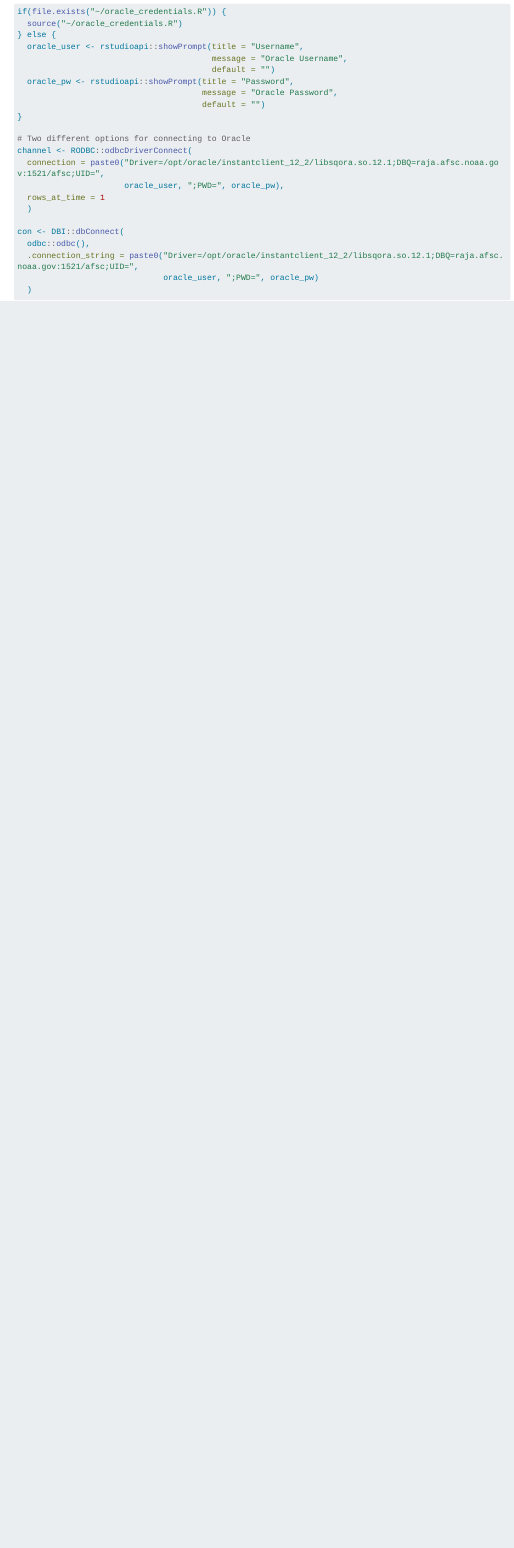
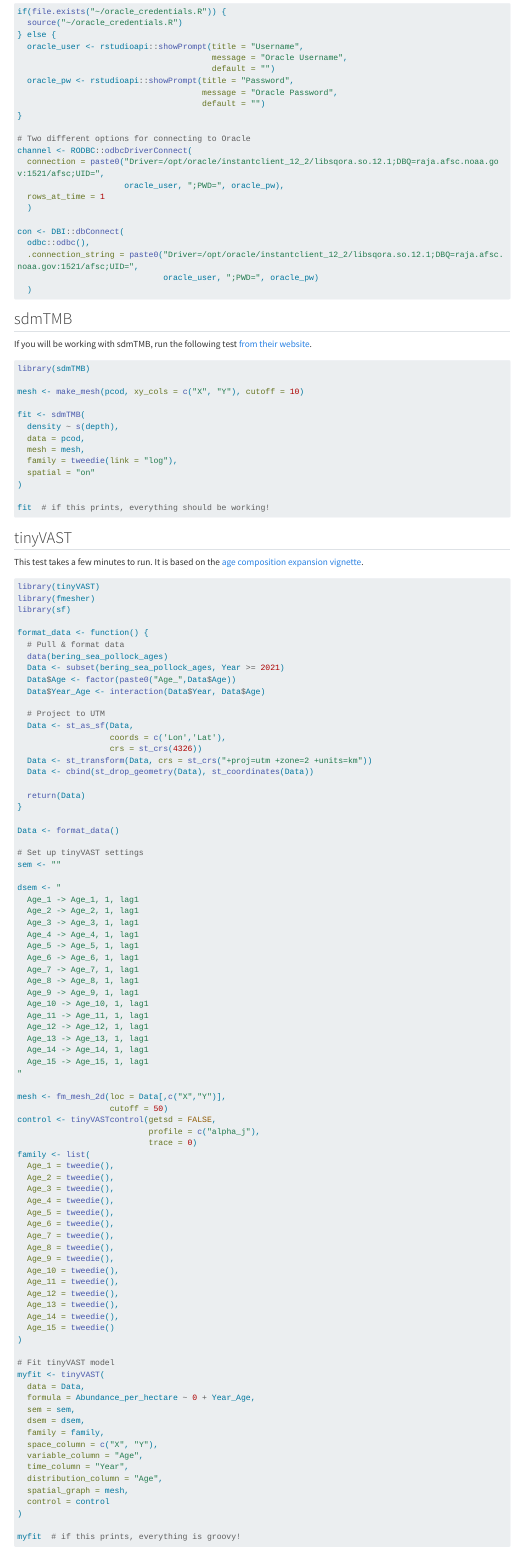
Before and after one commit to sowasser/gap-random, a Quarto document (GCP /gcp_instructions.qmd): the page in a window 1100 px wide, from 1870 px down before the commit and from 1910 px down after it, so that both start at the same text. Rendered offline with R 4.5, knitr and Pandoc in place of Quarto, with nearby package versions; long lines of code are wrapped.

Commit message:
Added sdmTMB & tinyVAST tests to instructions

````diff
--- a/GCP /gcp_instructions.qmd
+++ b/GCP /gcp_instructions.qmd
@@ -128,3 +130,117 @@ con <- DBI::dbConnect(
                               oracle_user, ";PWD=", oracle_pw)
   )
 ```
+
+## sdmTMB
+
+If you will be working with sdmTMB, run the following test [from their website](https://pbs-assess.github.io/sdmTMB/index.html#basic-use).
+
+```{r, eval = FALSE}
+
+library(sdmTMB)
+
+mesh <- make_mesh(pcod, xy_cols = c("X", "Y"), cutoff = 10)
+
+fit <- sdmTMB(
+  density ~ s(depth),
+  data = pcod,
+  mesh = mesh,
+  family = tweedie(link = "log"),
+  spatial = "on"
+)
+
+fit  # if this prints, everything should be working!
+
+```
+
+## tinyVAST
+
+This test takes a few minutes to run. It is based on the [age composition expansion vignette](https://vast-lib.github.io/tinyVAST/articles/web_only/age_composition_expansion.html).
+
+```{r, eval = FALSE}
+
+library(tinyVAST)
+library(fmesher)
+library(sf)
+
+format_data <- function() {
+  # Pull & format data
+  data(bering_sea_pollock_ages)
+  Data <- subset(bering_sea_pollock_ages, Year >= 2021)
+  Data$Age <- factor(paste0("Age_",Data$Age))
+  Data$Year_Age <- interaction(Data$Year, Data$Age)
+
+  # Project to UTM
+  Data <- st_as_sf(Data,
+                   coords = c('Lon','Lat'),
+                   crs = st_crs(4326))
+  Data <- st_transform(Data, crs = st_crs("+proj=utm +zone=2 +units=km"))
+  Data <- cbind(st_drop_geometry(Data), st_coordinates(Data))
+
+  return(Data)
+}
+
+Data <- format_data()
+
+# Set up tinyVAST settings
+sem <- ""
+
+dsem <- "
+  Age_1 -> Age_1, 1, lag1
+  Age_2 -> Age_2, 1, lag1
+  Age_3 -> Age_3, 1, lag1
+  Age_4 -> Age_4, 1, lag1
+  Age_5 -> Age_5, 1, lag1
+  Age_6 -> Age_6, 1, lag1
+  Age_7 -> Age_7, 1, lag1
+  Age_8 -> Age_8, 1, lag1
+  Age_9 -> Age_9, 1, lag1
+  Age_10 -> Age_10, 1, lag1
+  Age_11 -> Age_11, 1, lag1
+  Age_12 -> Age_12, 1, lag1
+  Age_13 -> Age_13, 1, lag1
+  Age_14 -> Age_14, 1, lag1
+  Age_15 -> Age_15, 1, lag1
+"
+
+mesh <- fm_mesh_2d(loc = Data[,c("X","Y")],
+                   cutoff = 50)
+control <- tinyVASTcontrol(getsd = FALSE,
+                           profile = c("alpha_j"),
+                           trace = 0)
+family <- list(
+  Age_1 = tweedie(),
+  Age_2 = tweedie(),
+  Age_3 = tweedie(),
+  Age_4 = tweedie(),
+  Age_5 = tweedie(),
+  Age_6 = tweedie(),
+  Age_7 = tweedie(),
+  Age_8 = tweedie(),
+  Age_9 = tweedie(),
+  Age_10 = tweedie(),
+  Age_11 = tweedie(),
+  Age_12 = tweedie(),
+  Age_13 = tweedie(),
+  Age_14 = tweedie(),
+  Age_15 = tweedie()
+)
+
+# Fit tinyVAST model
+myfit <- tinyVAST(
+  data = Data,
+  formula = Abundance_per_hectare ~ 0 + Year_Age,
+  sem = sem,
+  dsem = dsem,
+  family = family,
+  space_column = c("X", "Y"),
+  variable_column = "Age",
+  time_column = "Year",
+  distribution_column = "Age",
+  spatial_graph = mesh,
+  control = control
+)
+
+myfit  # if this prints, everything is groovy!
+
+```
````
Also changed, not shown: GCP /gcp_instructions.html, GCP /gcp_instructions.qmd (2 more changed lines).
